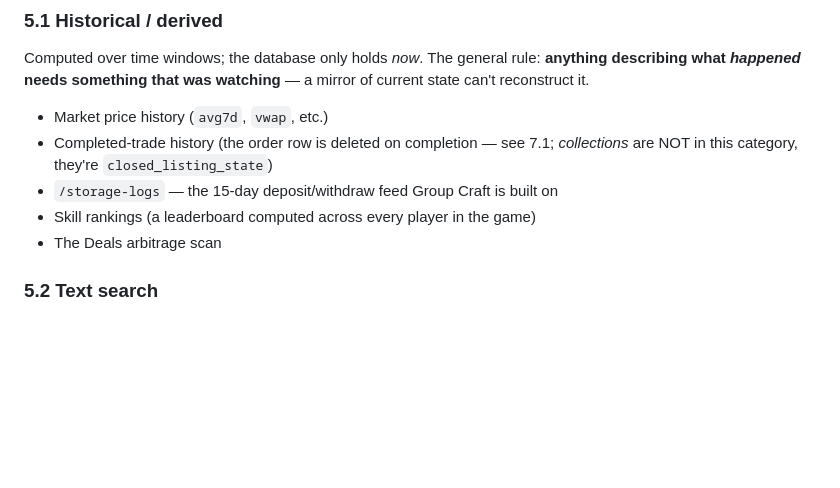
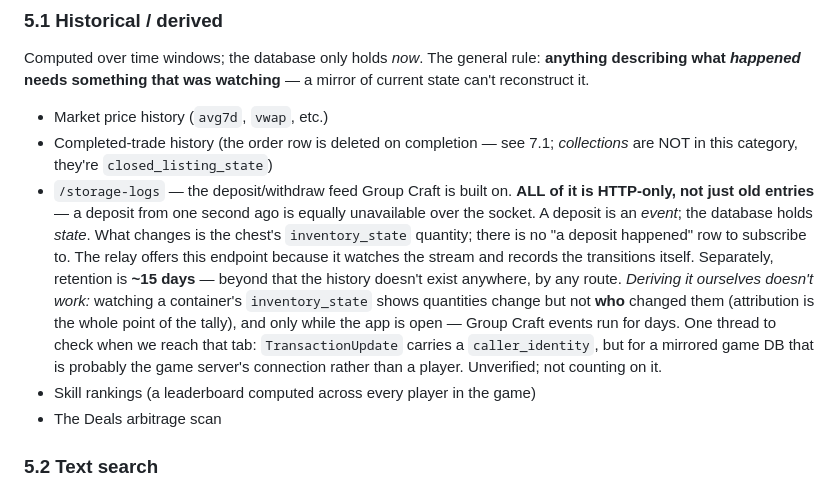
Before and after one commit to h-almansouri/Bitcraft-Companion, a Markdown page: OVERHAUL.md, the part around the change. Drawn GitHub-style; blank space fills up the shorter version.

Commit message:
Overhaul plan: clarify that ALL storage-logs are HTTP, not just old ones
The previous wording implied the 15-day window was the constraint. The real
reason is that deposits are events and the mirror holds state; retention is a
separate, additional limit. Also records why deriving deposits from
inventory_state can't replace the tally (no attribution, app-open-only).

Co-Authored-By: Claude Opus 5 <noreply@anthropic.com>

```diff
--- a/OVERHAUL.md
+++ b/OVERHAUL.md
@@ -373,7 +373,21 @@ mirror of current state can't reconstruct it.
 - Market price history (`avg7d`, `vwap`, etc.)
 - Completed-trade history (the order row is deleted on completion — see 7.1;
   *collections* are NOT in this category, they're `closed_listing_state`)
-- `/storage-logs` — the 15-day deposit/withdraw feed Group Craft is built on
+- `/storage-logs` — the deposit/withdraw feed Group Craft is built on.
+  **ALL of it is HTTP-only, not just old entries** — a deposit from one second
+  ago is equally unavailable over the socket. A deposit is an *event*; the
+  database holds *state*. What changes is the chest's `inventory_state`
+  quantity; there is no "a deposit happened" row to subscribe to. The relay
+  offers this endpoint because it watches the stream and records the
+  transitions itself.
+  Separately, retention is **~15 days** — beyond that the history doesn't exist
+  anywhere, by any route.
+  *Deriving it ourselves doesn't work:* watching a container's `inventory_state`
+  shows quantities change but not **who** changed them (attribution is the whole
+  point of the tally), and only while the app is open — Group Craft events run
+  for days. One thread to check when we reach that tab: `TransactionUpdate`
+  carries a `caller_identity`, but for a mirrored game DB that is probably the
+  game server's connection rather than a player. Unverified; not counting on it.
 - Skill rankings (a leaderboard computed across every player in the game)
 - The Deals arbitrage scan
 
```
